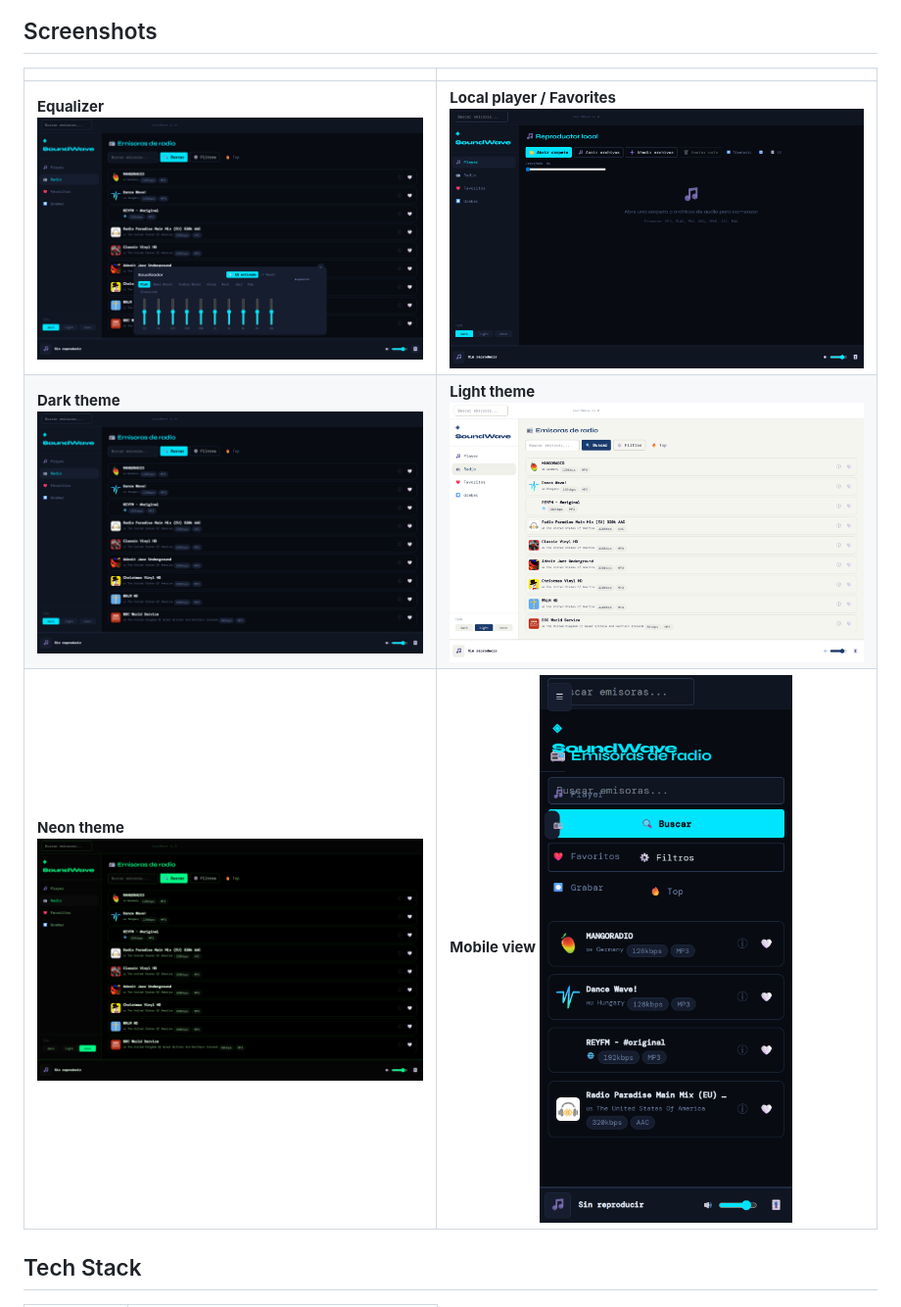
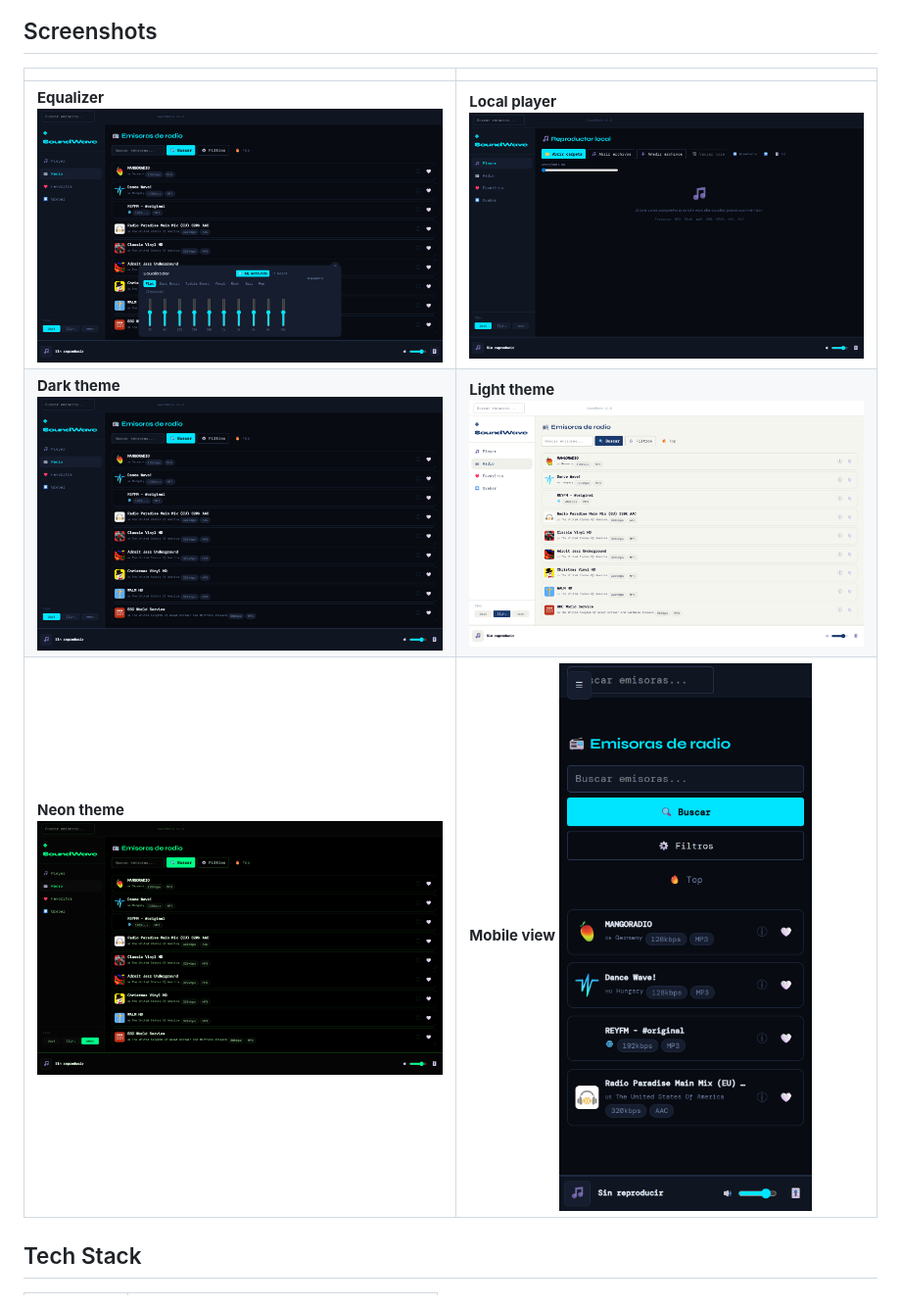
Before and after one commit to sexwax/soundwave, a Markdown page: README.md, the part around the change. Shown at 98% size. GitHub-like rendering; pictures changed too: docs/screenshots/mobile.png, docs/screenshots/theme-dark.png (deleted).

```diff
--- a/README.md
+++ b/README.md
@@ -30,8 +30,8 @@ A modern, minimalist local music player and internet radio app.
 
 | | |
 |---|---|
-| **Equalizer** ![Equalizer](docs/screenshots/equalizer.png) | **Local player / Favorites** ![Local player](docs/screenshots/player.png) |
-| **Dark theme** ![Dark theme](docs/screenshots/theme-dark.png) | **Light theme** ![Light theme](docs/screenshots/theme-light.png) |
+| **Equalizer** ![Equalizer](docs/screenshots/equalizer.png) | **Local player** ![Local player](docs/screenshots/player.png) |
+| **Dark theme** ![Dark theme](docs/screenshots/radio.png) | **Light theme** ![Light theme](docs/screenshots/theme-light.png) |
 | **Neon theme** ![Neon theme](docs/screenshots/theme-neon.png) | **Mobile view** ![Mobile view](docs/screenshots/mobile.png) |
 
 ## Tech Stack
```
Also changed, not shown: README.es.md (+2 -2 lines), 4 other files.
